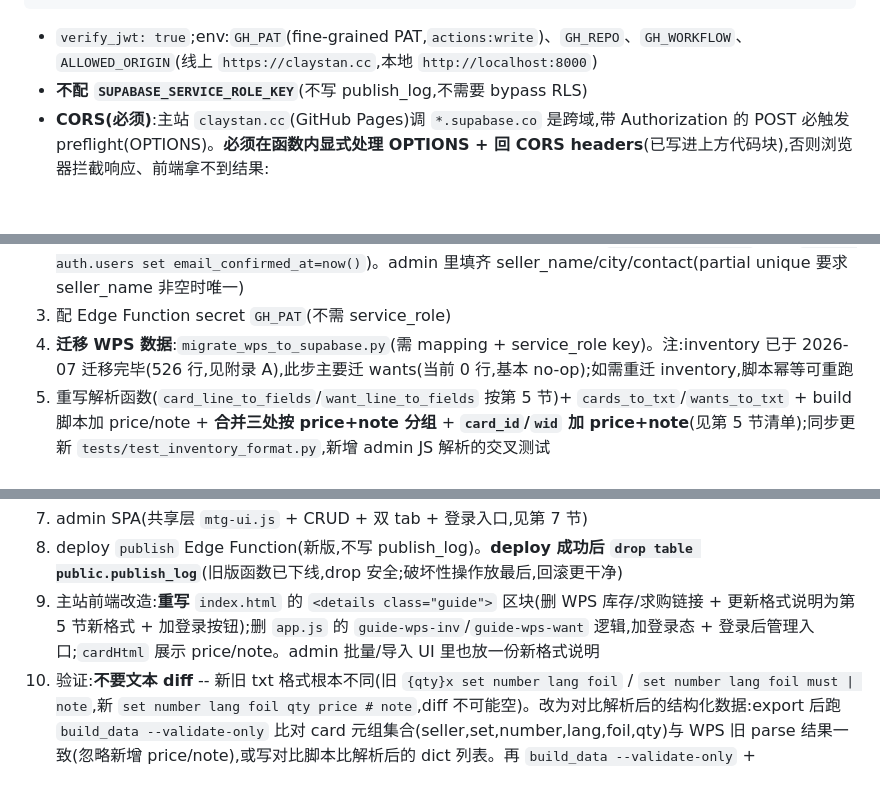
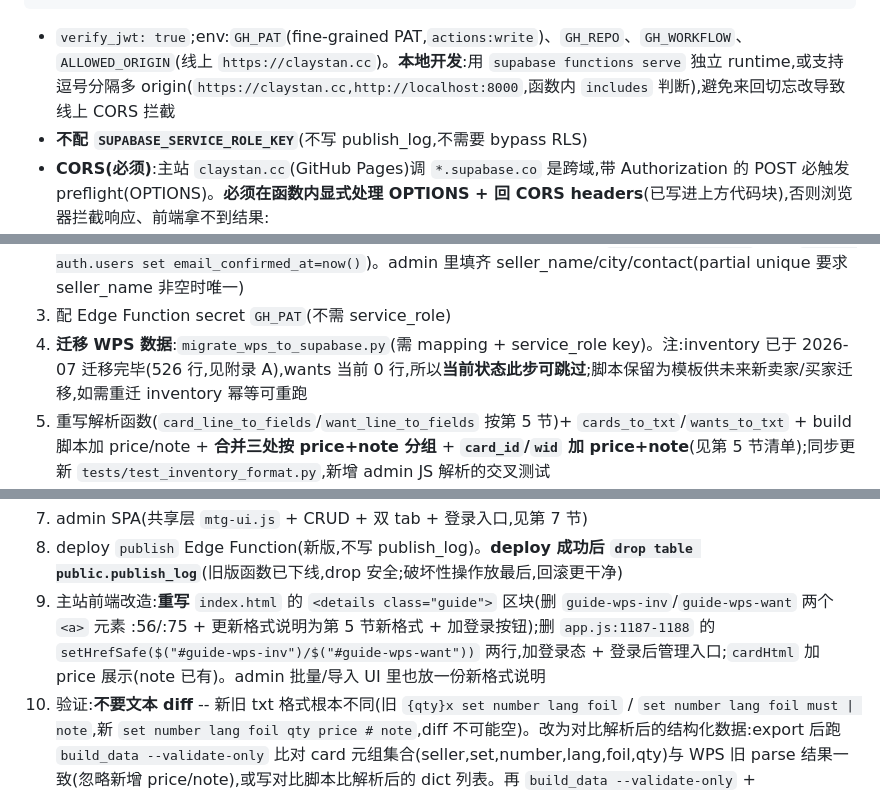
Before and after one commit to ClayStan404/mtg-showcase, a Markdown page: SUPABASE_MIGRATION_PLAN.md, 3 parts joined by grey strips. GitHub-like rendering; blank space fills up the shorter version.

````diff
--- a/SUPABASE_MIGRATION_PLAN.md
+++ b/SUPABASE_MIGRATION_PLAN.md
@@ -362,7 +373,7 @@ Deno.serve(async (req) => {
 });
 ```
 
-- `verify_jwt: true`;env:`GH_PAT`(fine-grained PAT,`actions:write`)、`GH_REPO`、`GH_WORKFLOW`、`ALLOWED_ORIGIN`(线上 `https://claystan.cc`,本地 `http://localhost:8000`)
+- `verify_jwt: true`;env:`GH_PAT`(fine-grained PAT,`actions:write`)、`GH_REPO`、`GH_WORKFLOW`、`ALLOWED_ORIGIN`(线上 `https://claystan.cc`)。**本地开发**:用 `supabase functions serve` 独立 runtime,或支持逗号分隔多 origin(`https://claystan.cc,http://localhost:8000`,函数内 `includes` 判断),避免来回切忘改导致线上 CORS 拦截
 - **不配 `SUPABASE_SERVICE_ROLE_KEY`**(不写 publish_log,不需要 bypass RLS)
 - **CORS(必须)**:主站 `claystan.cc`(GitHub Pages)调 `*.supabase.co` 是跨域,带 Authorization 的 POST 必触发 preflight(OPTIONS)。**必须在函数内显式处理 OPTIONS + 回 CORS headers**(已写进上方代码块),否则浏览器拦截响应、前端拿不到结果:
   - `Access-Control-Allow-Origin`:用 env `ALLOWED_ORIGIN` 配,线上 `https://claystan.cc`、本地 `http://localhost:*`(**具体 origin,不用 `*`** -- 带 Authorization 时 `*` 不生效)
@@ -421,12 +433,12 @@ Deno.serve(async (req) => {
    - 加 `profiles_seller_name_uniq` partial index。**不 drop `publish_log`** -- 推迟到步骤 8 deploy 新版 Edge Function 之后(旧版函数还写它,提前 drop 会让步骤 7 上线的「立即发布」按钮在步骤 8 前被点击时 INSERT 撞已 drop 表、500)
 2. 建用户(Dashboard > Authentication > Users > Add user),记 UID;确认 `email_confirmed_at`(否则 `update auth.users set email_confirmed_at=now()`)。admin 里填齐 seller_name/city/contact(partial unique 要求 seller_name 非空时唯一)
 3. 配 Edge Function secret `GH_PAT`(不需 service_role)
-4. **迁移 WPS 数据**:`migrate_wps_to_supabase.py`(需 mapping + service_role key)。注:inventory 已于 2026-07 迁移完毕(526 行,见附录 A),此步主要迁 wants(当前 0 行,基本 no-op);如需重迁 inventory,脚本幂等可重跑
+4. **迁移 WPS 数据**:`migrate_wps_to_supabase.py`(需 mapping + service_role key)。注:inventory 已于 2026-07 迁移完毕(526 行,见附录 A),wants 当前 0 行,所以**当前状态此步可跳过**;脚本保留为模板供未来新卖家/买家迁移,如需重迁 inventory 幂等可重跑
 5. 重写解析函数(`card_line_to_fields`/`want_line_to_fields` 按第 5 节)+ `cards_to_txt`/`wants_to_txt` + build 脚本加 price/note + **合并三处按 price+note 分组** + **`card_id`/`wid` 加 price+note**(见第 5 节清单);同步更新 `tests/test_inventory_format.py`,新增 admin JS 解析的交叉测试
 6. export 脚本(inventory + wants)+ workflow 切换 + GitHub secret `SUPABASE_SERVICE_ROLE_KEY`。注意:workflow 的 `cp -r admin site/admin` 依赖步骤 7 的 `admin/` 目录,已用 `|| true` 容错(见第 9 节);建议步骤 7 先于或同步于 workflow 切换,否则切换后首次 deploy 的 site/admin 为空(主站不受影响,但 /admin/ 暂时 404)。**关键:步骤 5 的 build 解析器改动与本步骤的 workflow 切换必须在同一次 push 进 master** -- 分两次 push 的话,中间的 hourly cron 会用新解析器读旧 WPS txt(`{qty}x set number lang foil`)导致全行报错、部署失败。两步改动本地测过后一起 push(含 export 脚本 + workflow yml + build 改动 + admin 目录),下一次 cron 即走新流程;或迁移窗口内临时禁用 runner cron
 7. admin SPA(共享层 `mtg-ui.js` + CRUD + 双 tab + 登录入口,见第 7 节)
 8. deploy `publish` Edge Function(新版,不写 publish_log)。**deploy 成功后 `drop table public.publish_log`**(旧版函数已下线,drop 安全;破坏性操作放最后,回滚更干净)
-9. 主站前端改造:**重写** `index.html` 的 `<details class="guide">` 区块(删 WPS 库存/求购链接 + 更新格式说明为第 5 节新格式 + 加登录按钮);删 `app.js` 的 `guide-wps-inv`/`guide-wps-want` 逻辑,加登录态 + 登录后管理入口;`cardHtml` 展示 price/note。admin 批量/导入 UI 里也放一份新格式说明
+9. 主站前端改造:**重写** `index.html` 的 `<details class="guide">` 区块(删 `guide-wps-inv`/`guide-wps-want` 两个 `<a>` 元素 :56/:75 + 更新格式说明为第 5 节新格式 + 加登录按钮);删 `app.js:1187-1188` 的 `setHrefSafe($("#guide-wps-inv")/$("#guide-wps-want"))` 两行,加登录态 + 登录后管理入口;`cardHtml` 加 price 展示(note 已有)。admin 批量/导入 UI 里也放一份新格式说明
 10. 验证:**不要文本 diff** -- 新旧 txt 格式根本不同(旧 `{qty}x set number lang foil` / `set number lang foil must | note`,新 `set number lang foil qty price # note`,diff 不可能空)。改为对比解析后的结构化数据:export 后跑 `build_data --validate-only` 比对 card 元组集合(seller,set,number,lang,foil,qty)与 WPS 旧 parse 结果一致(忽略新增 price/note),或写对比脚本比解析后的 dict 列表。再 `build_data --validate-only` + `build_wants`;push 触发 workflow
 
 **迁移窗口检查清单**(步骤 5+6+7 同一次 push 前):
````
Also changed, not shown: other parts of SUPABASE_MIGRATION_PLAN.md (+26 -14 lines).
